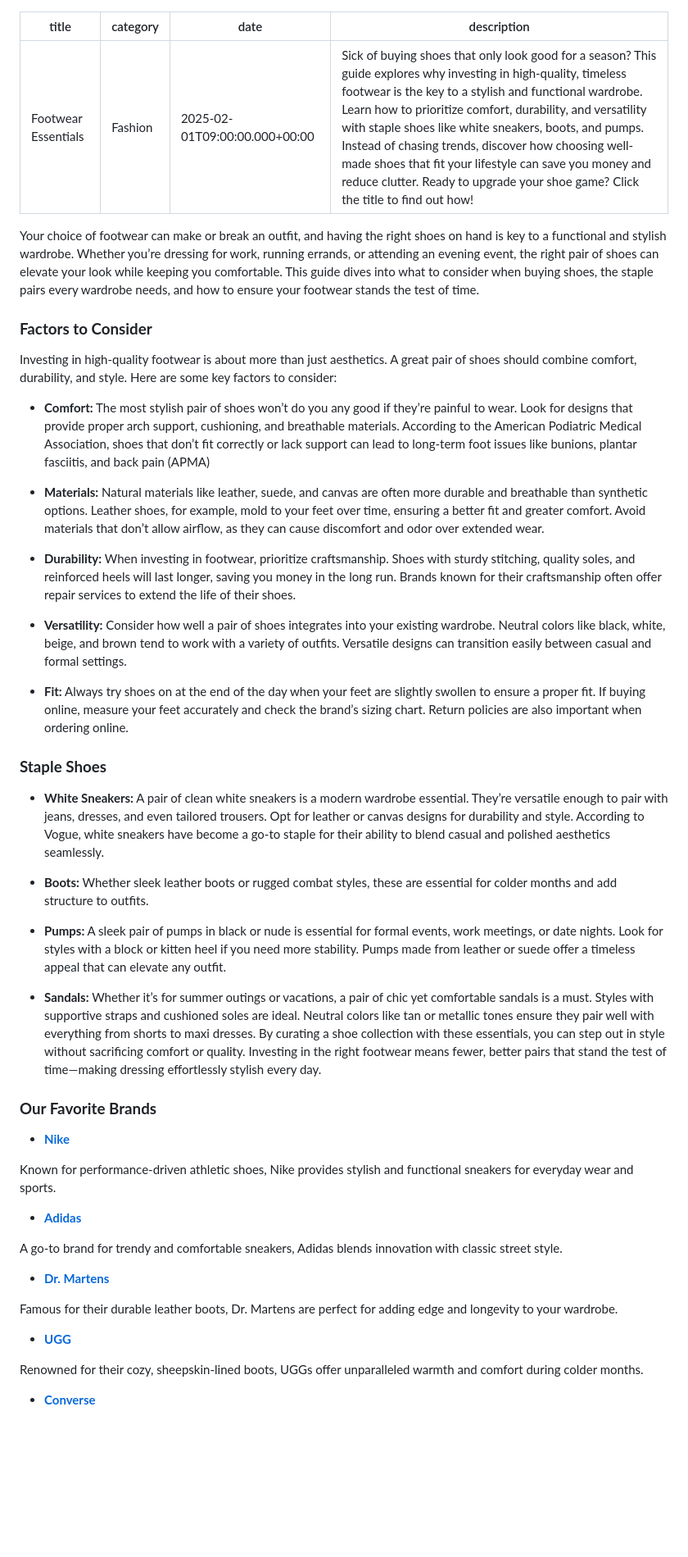
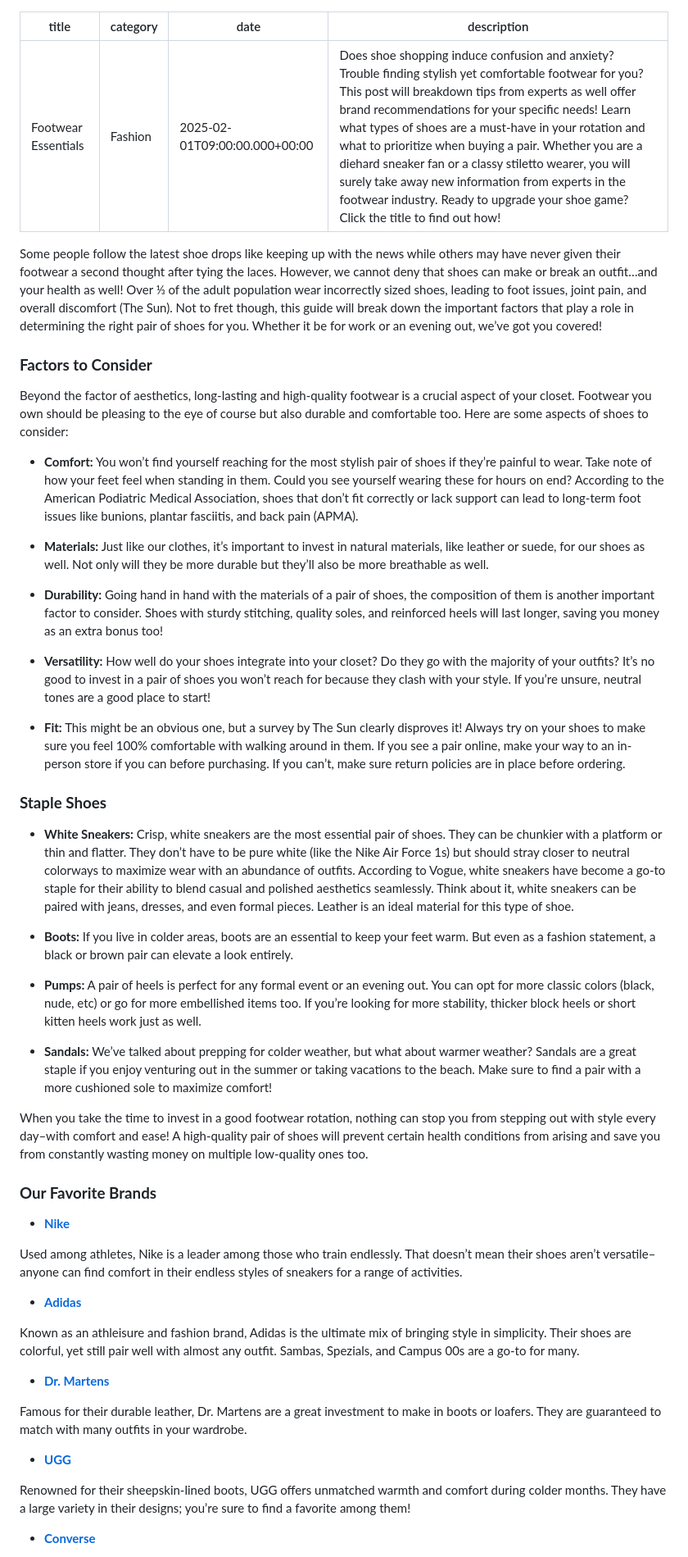
Before and after one commit to vroom0607/Enlightened-Epoque, a Markdown page: articles/article3.md, the part around one of its changes. Shown at 82% size. Rendered like a GitHub page; blank space fills up the shorter version.

Commit message:
article changes

```diff
--- a/articles/article3.md
+++ b/articles/article3.md
@@ -2,50 +2,51 @@
 title: Footwear Essentials
 category: Fashion
 date: 2025-02-01T09:00:00.000+00:00
-description: "Sick of buying shoes that only look good for a season? This guide explores why investing in high-quality, timeless footwear is the key to a stylish and functional wardrobe. Learn how to prioritize comfort, durability, and versatility with staple shoes like white sneakers, boots, and pumps. Instead of chasing trends, discover how choosing well-made shoes that fit your lifestyle can save you money and reduce clutter. Ready to upgrade your shoe game? Click the title to find out how!"
+description: "Does shoe shopping induce confusion and anxiety? Trouble finding stylish yet comfortable footwear for you? This post will breakdown tips from experts as well offer brand recommendations for your specific needs! Learn what types of shoes are a must-have in your rotation and what to prioritize when buying a pair. Whether you are a diehard sneaker fan or a classy stiletto wearer, you will surely take away new information from experts in the footwear industry. Ready to upgrade your shoe game? Click the title to find out how!"
 ---
-Your choice of footwear can make or break an outfit, and having the right shoes on hand is key to a functional and stylish wardrobe. Whether you’re dressing for work, running errands, or attending an evening event, the right pair of shoes can elevate your look while keeping you comfortable. This guide dives into what to consider when buying shoes, the staple pairs every wardrobe needs, and how to ensure your footwear stands the test of time.
+Some people follow the latest shoe drops like keeping up with the news while others may have never given their footwear a second thought after tying the laces. However, we cannot deny that shoes can make or break an outfit…and your health as well! Over ⅓ of the adult population wear incorrectly sized shoes, leading to foot issues, joint pain, and overall discomfort (The Sun). Not to fret though, this guide will break down the important factors that play a role in determining the right pair of shoes for you. Whether it be for work or an evening out, we’ve got you covered!
 
 ### **Factors to Consider**
-Investing in high-quality footwear is about more than just aesthetics. A great pair of shoes should combine comfort, durability, and style. Here are some key factors to consider:
+Beyond the factor of aesthetics, long-lasting and high-quality footwear is a crucial aspect of your closet. Footwear you own should be pleasing to the eye of course but also durable and comfortable too. Here are some aspects of shoes to consider:
 
-- **Comfort:** The most stylish pair of shoes won’t do you any good if they’re painful to wear. Look for designs that provide proper arch support, cushioning, and breathable materials. According to the American Podiatric Medical Association, shoes that don’t fit correctly or lack support can lead to long-term foot issues like bunions, plantar fasciitis, and back pain (APMA)
+- **Comfort:** You won’t find yourself reaching for the most stylish pair of shoes if they’re painful to wear. Take note of how your feet feel when standing in them. Could you see yourself wearing these for hours on end? According to the American Podiatric Medical Association, shoes that don’t fit correctly or lack support can lead to long-term foot issues like bunions, plantar fasciitis, and back pain (APMA).
 
-- **Materials:** Natural materials like leather, suede, and canvas are often more durable and breathable than synthetic options. Leather shoes, for example, mold to your feet over time, ensuring a better fit and greater comfort. Avoid materials that don’t allow airflow, as they can cause discomfort and odor over extended wear.
+- **Materials:** Just like our clothes, it’s important to invest in natural materials, like leather or suede, for our shoes as well. Not only will they be more durable but they’ll also be more breathable as well.
 
-- **Durability:** When investing in footwear, prioritize craftsmanship. Shoes with sturdy stitching, quality soles, and reinforced heels will last longer, saving you money in the long run. Brands known for their craftsmanship often offer repair services to extend the life of their shoes.
+- **Durability:** Going hand in hand with the materials of a pair of shoes, the composition of them is another important factor to consider. Shoes with sturdy stitching, quality soles, and reinforced heels will last longer, saving you money as an extra bonus too!
 
-- **Versatility:** Consider how well a pair of shoes integrates into your existing wardrobe. Neutral colors like black, white, beige, and brown tend to work with a variety of outfits. Versatile designs can transition easily between casual and formal settings.
+- **Versatility:** How well do your shoes integrate into your closet? Do they go with the majority of your outfits? It’s no good to invest in a pair of shoes you won’t reach for because they clash with your style. If you’re unsure, neutral tones are a good place to start!
 
-- **Fit:** Always try shoes on at the end of the day when your feet are slightly swollen to ensure a proper fit. If buying online, measure your feet accurately and check the brand’s sizing chart. Return policies are also important when ordering online.
+- **Fit:** This might be an obvious one, but a survey by The Sun clearly disproves it! Always try on your shoes to make sure you feel 100% comfortable with walking around in them. If you see a pair online, make your way to an in-person store if you can before purchasing. If you can’t, make sure return policies are in place before ordering.
 
 ### **Staple Shoes**
-- **White Sneakers:** A pair of clean white sneakers is a modern wardrobe essential. They’re versatile enough to pair with jeans, dresses, and even tailored trousers. Opt for leather or canvas designs for durability and style. According to Vogue, white sneakers have become a go-to staple for their ability to blend casual and polished aesthetics seamlessly.
+- **White Sneakers:** Crisp, white sneakers are the most essential pair of shoes. They can be chunkier with a platform or thin and flatter. They don’t have to be pure white (like the Nike Air Force 1s) but should stray closer to neutral colorways to maximize wear with an abundance of outfits. According to Vogue, white sneakers have become a go-to staple for their ability to blend casual and polished aesthetics seamlessly. Think about it, white sneakers can be paired with jeans, dresses, and even formal pieces. Leather is an ideal material for this type of shoe.
 
-- **Boots:** Whether sleek leather boots or rugged combat styles, these are essential for colder months and add structure to outfits.
+- **Boots:** If you live in colder areas, boots are an essential to keep your feet warm. But even as a fashion statement, a black or brown pair can elevate a look entirely.
 
-- **Pumps:** A sleek pair of pumps in black or nude is essential for formal events, work meetings, or date nights. Look for styles with a block or kitten heel if you need more stability. Pumps made from leather or suede offer a timeless appeal that can elevate any outfit.
+- **Pumps:** A pair of heels is perfect for any formal event or an evening out. You can opt for more classic colors (black, nude, etc) or go for more embellished items too. If you’re looking for more stability, thicker block heels or short kitten heels work just as well.
 
-- **Sandals:** Whether it’s for summer outings or vacations, a pair of chic yet comfortable sandals is a must. Styles with supportive straps and cushioned soles are ideal. Neutral colors like tan or metallic tones ensure they pair well with everything from shorts to maxi dresses.
-By curating a shoe collection with these essentials, you can step out in style without sacrificing comfort or quality. Investing in the right footwear means fewer, better pairs that stand the test of time—making dressing effortlessly stylish every day.
+- **Sandals:** We’ve talked about prepping for colder weather, but what about warmer weather? Sandals are a great staple if you enjoy venturing out in the summer or taking vacations to the beach. Make sure to find a pair with a more cushioned sole to maximize comfort!
+
+When you take the time to invest in a good footwear rotation, nothing can stop you from stepping out with style every day–with comfort and ease! A high-quality pair of shoes will prevent certain health conditions from arising and save you from constantly wasting money on multiple low-quality ones too.
 
 ### **Our Favorite Brands**
 
 - **[Nike](https://www.nike.com/)**
 
-Known for performance-driven athletic shoes, Nike provides stylish and functional sneakers for everyday wear and sports.
+Used among athletes, Nike is a leader among those who train endlessly. That doesn’t mean their shoes aren’t versatile–anyone can find comfort in their endless styles of sneakers for a range of activities.
 
 - **[Adidas](https://www.adidas.com/)**
 
-A go-to brand for trendy and comfortable sneakers, Adidas blends innovation with classic street style.
+Known as an athleisure and fashion brand, Adidas is the ultimate mix of bringing style in simplicity. Their shoes are colorful, yet still pair well with almost any outfit. Sambas, Spezials, and Campus 00s are a go-to for many.
 
 - **[Dr. Martens](https://www.drmartens.com/)**
 
-Famous for their durable leather boots, Dr. Martens are perfect for adding edge and longevity to your wardrobe.
+Famous for their durable leather, Dr. Martens are a great investment to make in boots or loafers. They are guaranteed to match with many outfits in your wardrobe.
 
 - **[UGG](https://www.ugg.com/)**
 
-Renowned for their cozy, sheepskin-lined boots, UGGs offer unparalleled warmth and comfort during colder months.
+Renowned for their sheepskin-lined boots, UGG offers unmatched warmth and comfort during colder months. They have a large variety in their designs; you’re sure to find a favorite among them!
 
 - **[Converse](https://www.converse.com/)**
 
```
Also changed, not shown: other parts of articles/article3.md (+5 -9 lines), articles/article1.md (+9 -8 lines).
